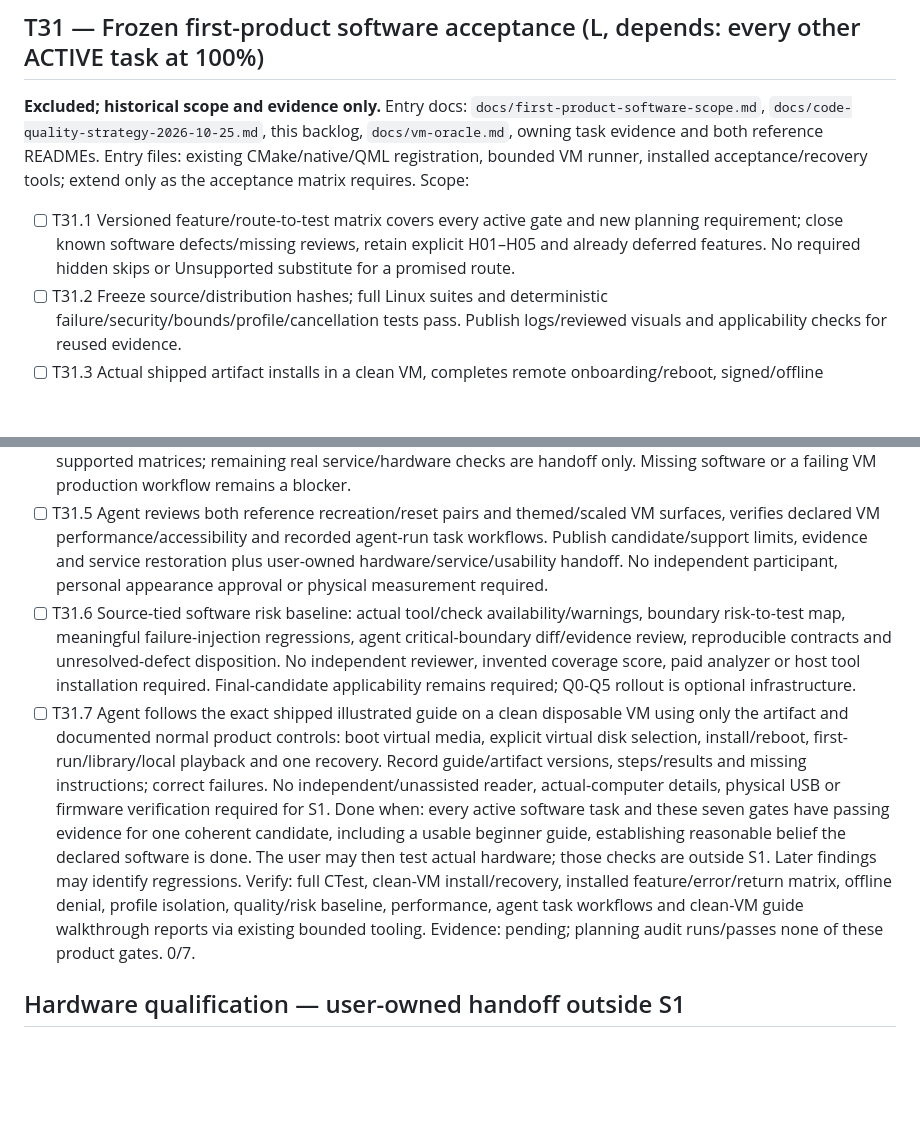
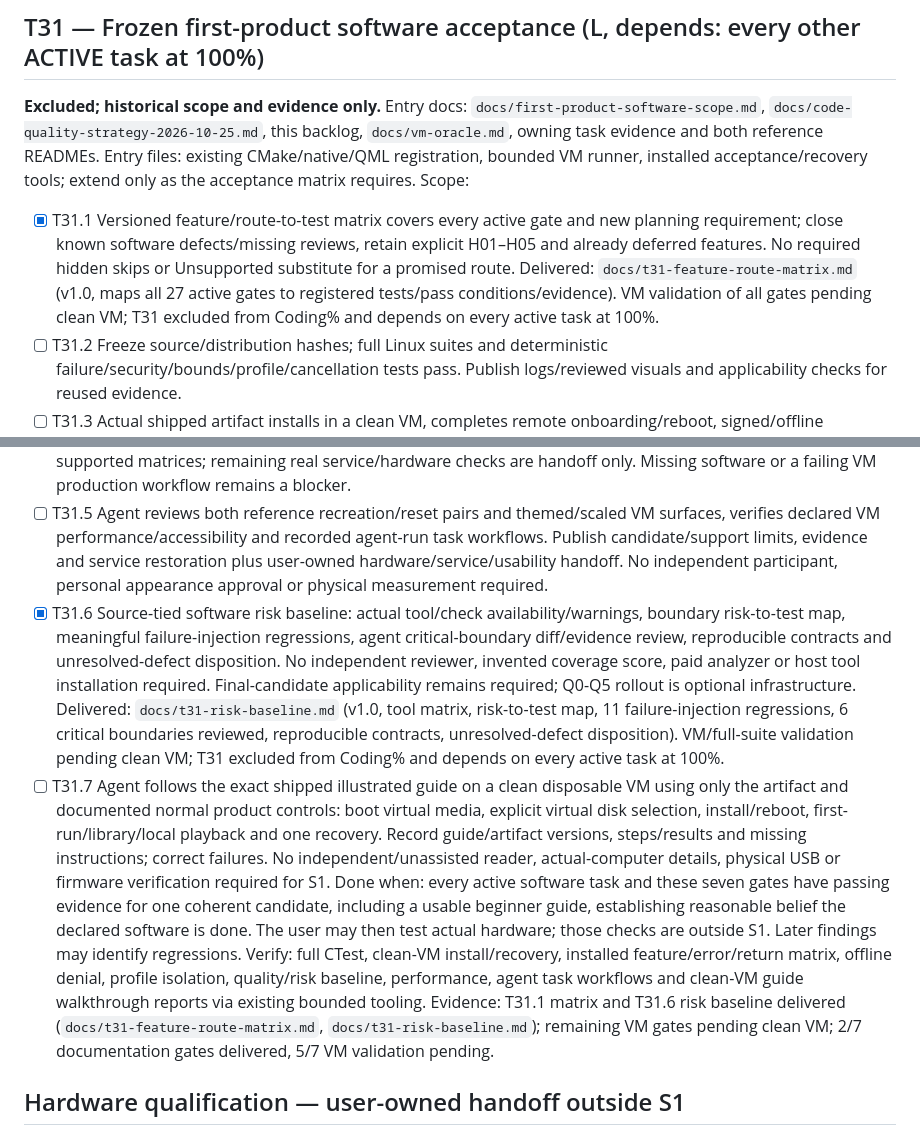
Before and after one commit to ktetch7707/Isolde, a Markdown page: docs/agent-backlog.md, 2 parts joined by grey strips. GitHub-like rendering; blank space fills up the shorter version.

```diff
--- a/docs/agent-backlog.md
+++ b/docs/agent-backlog.md
@@ -653,15 +653,15 @@ Verify: appliance_install + appliance_recovery + full CTest and fresh-VM install
 Entry docs: `docs/first-product-software-scope.md`, `docs/code-quality-strategy-2026-10-25.md`, this backlog, `docs/vm-oracle.md`, owning task evidence and both reference READMEs.
 Entry files: existing CMake/native/QML registration, bounded VM runner, installed acceptance/recovery tools; extend only as the acceptance matrix requires.
 Scope:
-- [ ] T31.1 Versioned feature/route-to-test matrix covers every active gate and new planning requirement; close known software defects/missing reviews, retain explicit H01–H05 and already deferred features. No required hidden skips or Unsupported substitute for a promised route.
+- [x] T31.1 Versioned feature/route-to-test matrix covers every active gate and new planning requirement; close known software defects/missing reviews, retain explicit H01–H05 and already deferred features. No required hidden skips or Unsupported substitute for a promised route. Delivered: `docs/t31-feature-route-matrix.md` (v1.0, maps all 27 active gates to registered tests/pass conditions/evidence). VM validation of all gates pending clean VM; T31 excluded from Coding% and depends on every active task at 100%.
 - [ ] T31.2 Freeze source/distribution hashes; full Linux suites and deterministic failure/security/bounds/profile/cancellation tests pass. Publish logs/reviewed visuals and applicability checks for reused evidence.
 - [ ] T31.3 Actual shipped artifact installs in a clean VM, completes remote onboarding/reboot, signed/offline dependencies, missing-backend recovery, failed upgrade and virtual power/interruption rollback with data preserved. No developer cache/config surgery prerequisite.
 - [ ] T31.4 Installed VM whole-product and disconnected-cold-boot journeys meet the VM completion contract: actual local Kodi media/control/artwork, Studio/portability/restore, search/Guide, available app/game lifecycle and two-profile isolation. Live-account/region/DRM/target-runtime boundaries use explicit controlled fixtures and supported matrices; remaining real service/hardware checks are handoff only. Missing software or a failing VM production workflow remains a blocker.
 - [ ] T31.5 Agent reviews both reference recreation/reset pairs and themed/scaled VM surfaces, verifies declared VM performance/accessibility and recorded agent-run task workflows. Publish candidate/support limits, evidence and service restoration plus user-owned hardware/service/usability handoff. No independent participant, personal appearance approval or physical measurement required.
-- [ ] T31.6 Source-tied software risk baseline: actual tool/check availability/warnings, boundary risk-to-test map, meaningful failure-injection regressions, agent critical-boundary diff/evidence review, reproducible contracts and unresolved-defect disposition. No independent reviewer, invented coverage score, paid analyzer or host tool installation required. Final-candidate applicability remains required; Q0-Q5 rollout is optional infrastructure.
+- [x] T31.6 Source-tied software risk baseline: actual tool/check availability/warnings, boundary risk-to-test map, meaningful failure-injection regressions, agent critical-boundary diff/evidence review, reproducible contracts and unresolved-defect disposition. No independent reviewer, invented coverage score, paid analyzer or host tool installation required. Final-candidate applicability remains required; Q0-Q5 rollout is optional infrastructure. Delivered: `docs/t31-risk-baseline.md` (v1.0, tool matrix, risk-to-test map, 11 failure-injection regressions, 6 critical boundaries reviewed, reproducible contracts, unresolved-defect disposition). VM/full-suite validation pending clean VM; T31 excluded from Coding% and depends on every active task at 100%.
 - [ ] T31.7 Agent follows the exact shipped illustrated guide on a clean disposable VM using only the artifact and documented normal product controls: boot virtual media, explicit virtual disk selection, install/reboot, first-run/library/local playback and one recovery. Record guide/artifact versions, steps/results and missing instructions; correct failures. No independent/unassisted reader, actual-computer details, physical USB or firmware verification required for S1.
 Done when: every active software task and these seven gates have passing evidence for one coherent candidate, including a usable beginner guide, establishing reasonable belief the declared software is done. The user may then test actual hardware; those checks are outside S1. Later findings may identify regressions.
-Verify: full CTest, clean-VM install/recovery, installed feature/error/return matrix, offline denial, profile isolation, quality/risk baseline, performance, agent task workflows and clean-VM guide walkthrough reports via existing bounded tooling. Evidence: pending; planning audit runs/passes none of these product gates. 0/7.
+Verify: full CTest, clean-VM install/recovery, installed feature/error/return matrix, offline denial, profile isolation, quality/risk baseline, performance, agent task workflows and clean-VM guide walkthrough reports via existing bounded tooling. Evidence: T31.1 matrix and T31.6 risk baseline delivered (`docs/t31-feature-route-matrix.md`, `docs/t31-risk-baseline.md`); remaining VM gates pending clean VM; 2/7 documentation gates delivered, 5/7 VM validation pending.
 
 ## Hardware qualification — user-owned handoff outside S1
 
```
Also changed, not shown: docs/t31-feature-route-matrix.md (added, +71 -0 lines), docs/t31-risk-baseline.md (added, +119 -0 lines).
